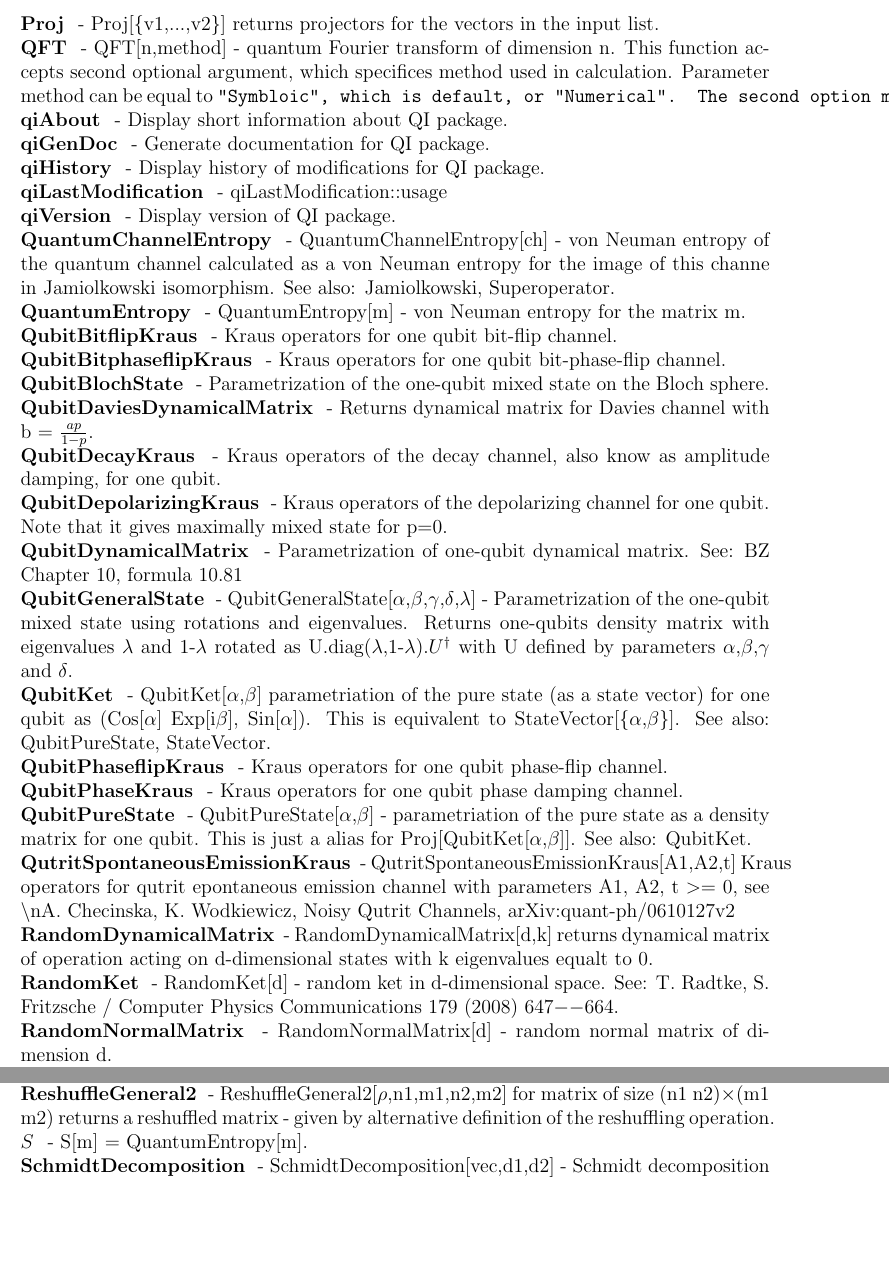
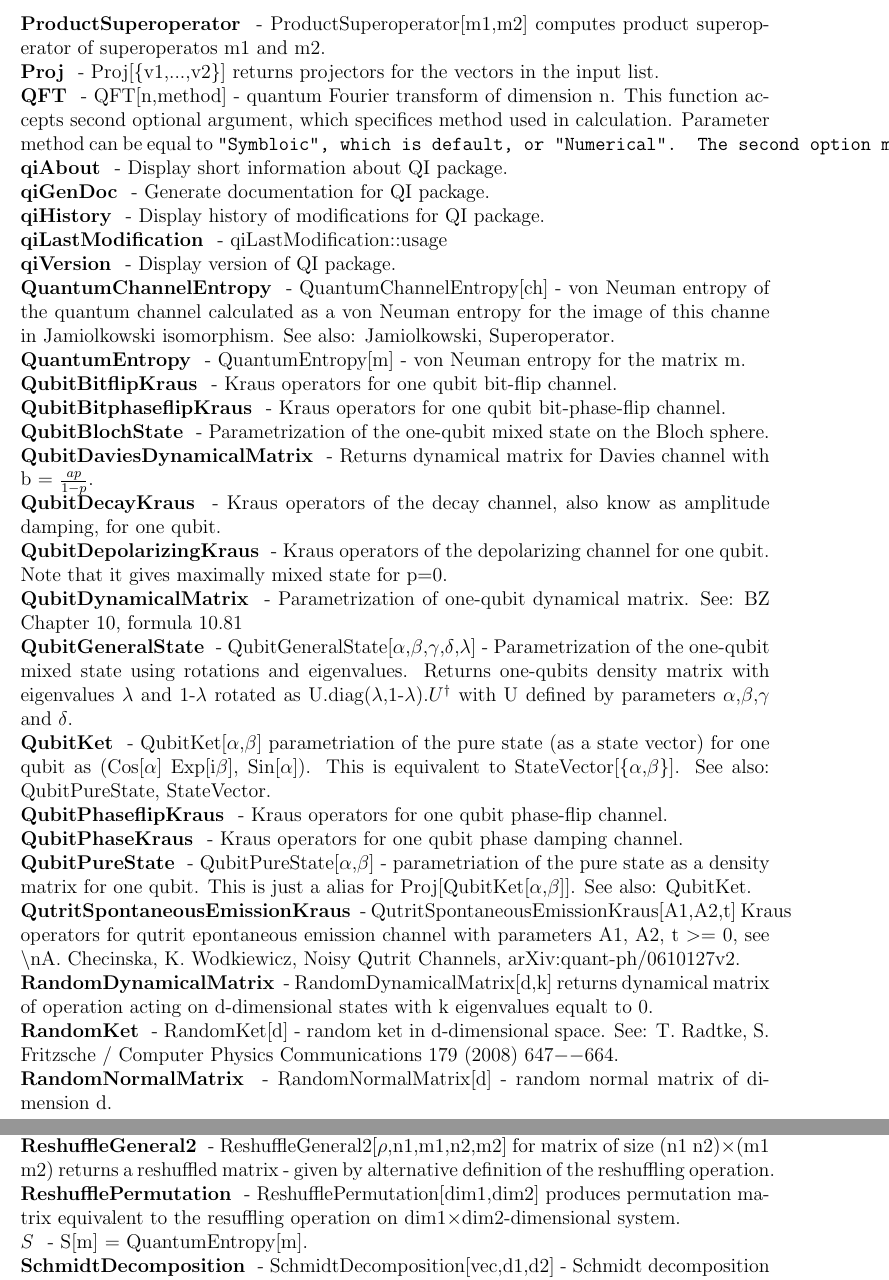
Before and after one commit to jmiszczak/qi, a LaTeX paper (doc/qi_usage.tex): two parts of pages 4 and 5 of 7, joined at a grey line, cut at the place of the change, the shorter picture padded with empty space. Compiled offline with pdfLaTeX.

Commit message:
update dokumnetacji

```diff
--- a/doc/qi_usage.tex
+++ b/doc/qi_usage.tex
@@ -126,6 +126,8 @@ on geometrical aspects of quantum information theory.\end{abstract}
 
 \textbf{$ \text{ProdSum} $ } - ProdSum[$\{$$ x_1 $,...,$ x_n $$\}$] gives $ \prod _{i<j}^nx_i+x_j. $
 
+\textbf{$ \text{ProductSuperoperator} $ } - ProductSuperoperator[m1,m2] computes product superoperator of superoperatos m1 and m2.$  $
+
 \textbf{$ \text{Proj} $ } - Proj[$\{$v1,...,v2$\}$] returns projectors for the vectors in the input list.$  $
 
 \textbf{$ \text{QFT} $ } - QFT[n,method] - quantum Fourier transform of dimension n. This function accepts second optional argument, which specifices method used in calculation. Parameter method can be equal to $\texttt{"$ $Symbloic$\texttt{"}$, which is default, or $\texttt{"}$Numerical$\texttt{"}$. The second option makes this function much faster.} $
@@ -168,7 +170,7 @@ on geometrical aspects of quantum information theory.\end{abstract}
 
 \textbf{$ \text{QubitPureState} $ } - QubitPureState[$\alpha $,$\beta $] - parametriation of the pure state as a density matrix for one qubit. This is just a alias for Proj[QubitKet[$\alpha $,$\beta $]]. See also: QubitKet.$  $
 
-\textbf{$ \text{QutritSpontaneousEmissionKraus} $ } - QutritSpontaneousEmissionKraus[A1,A2,t] Kraus operators for qutrit epontaneous emission channel with parameters A1, A2, t $>$= 0, see $\backslash $nA. Checinska, K. Wodkiewicz, Noisy Qutrit Channels, arXiv:quant-ph/0610127v2$  $
+\textbf{$ \text{QutritSpontaneousEmissionKraus} $ } - QutritSpontaneousEmissionKraus[A1,A2,t] Kraus operators for qutrit epontaneous emission channel with parameters A1, A2, t $>$= 0, see $\backslash $nA. Checinska, K. Wodkiewicz, Noisy Qutrit Channels, arXiv:quant-ph/0610127v2.$  $
 
 \textbf{$ \text{RandomDynamicalMatrix} $ } - RandomDynamicalMatrix[d,k] returns dynamical matrix of operation acting on d-dimensional states with k eigenvalues equalt to 0.$  $
 
@@ -197,6 +199,8 @@ on geometrical aspects of quantum information theory.\end{abstract}
 \textbf{$ \text{ReshuffleGeneral} $ } - ReshuffleGeneral[$\rho $,n1,m1,n2,m2] for matrix of size (n1 n2)$\times $(m1 m2) returns a reshuffled matrix.$  $
 
 \textbf{$ \text{ReshuffleGeneral2} $ } - ReshuffleGeneral2[$\rho $,n1,m1,n2,m2] for matrix of size (n1 n2)$\times $(m1 m2) returns a reshuffled matrix - given by alternative definition of the reshuffling operation.$  $
+
+\textbf{$ \text{ReshufflePermutation} $ } - ReshufflePermutation[dim1,dim2] produces permutation matrix equivalent to the resuffling operation on dim1$\times $dim2-dimensional system.$  $
 
 \textbf{$ S $ } - S[m] = QuantumEntropy[m].$  $
 
```
Also changed, not shown: doc/qi_usage.tex (2 more changed lines), 3 other files.
